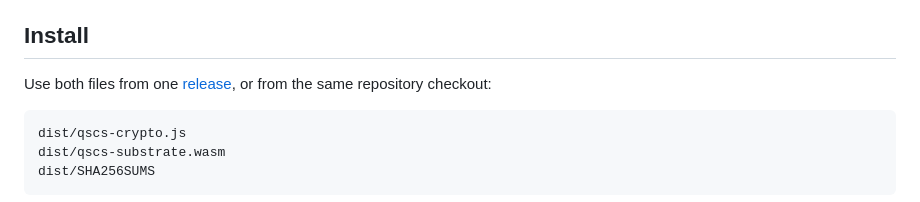
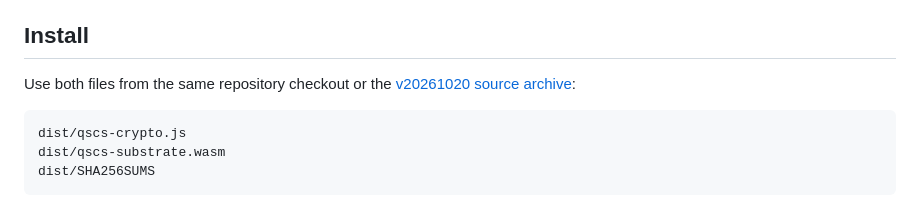
Before and after one commit to SpookSystems/qscs-crypto, a Markdown page: README.md, the part around the change. Rendered like a GitHub page.

Commit message:
Link the complete versioned SDK archive

````diff
--- a/README.md
+++ b/README.md
@@ -6,8 +6,8 @@ same-origin `fetch()` requests with Ed25519.
 
 ## Install
 
-Use both files from one [release](https://github.com/SpookSystems/qscs-crypto/releases/latest),
-or from the same repository checkout:
+Use both files from the same repository checkout or the
+[v20261020 source archive](https://github.com/SpookSystems/qscs-crypto/archive/refs/tags/v20261020.zip):
 
 ```
 dist/qscs-crypto.js
````
